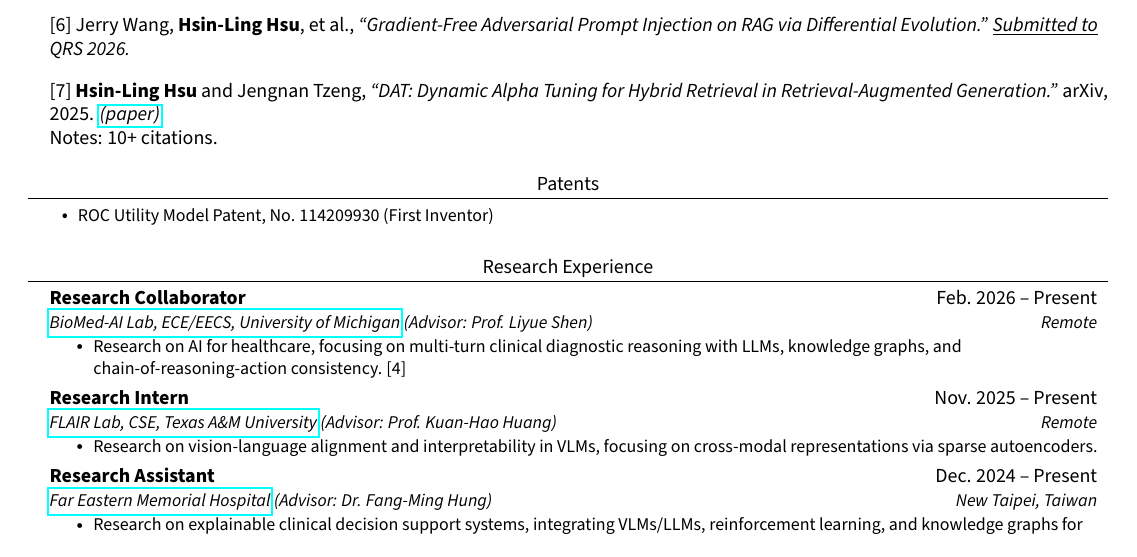
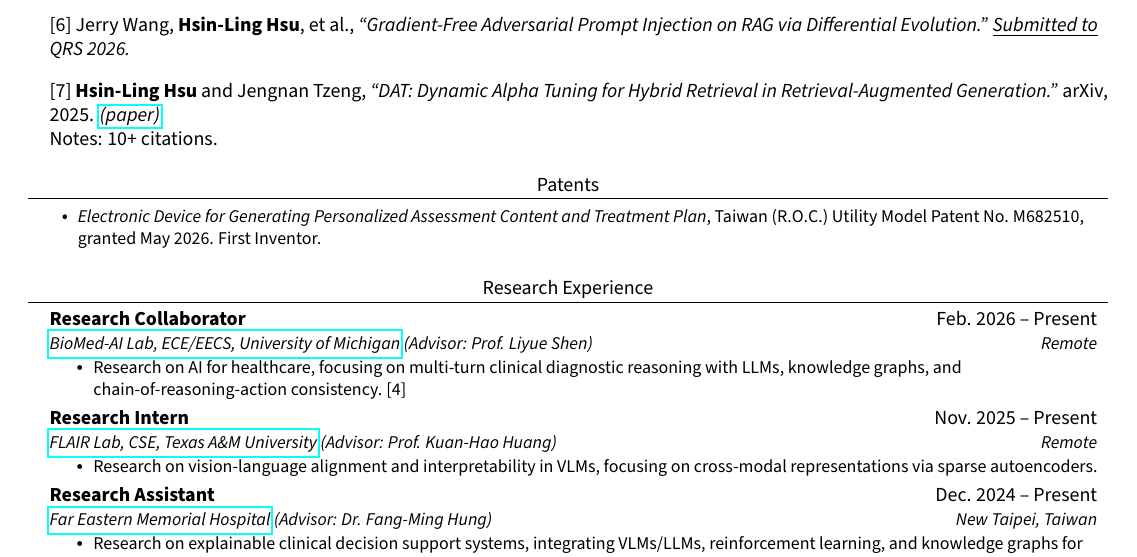
Before and after one commit to JustinHsu1019/JustinHsu1019.github.io, a LaTeX CV (cv/main.tex): part of page 1 of 2, cut so that both start at the same text. Compiled offline with pdfLaTeX.

Commit message:
update cv

```diff
--- a/cv/main.tex
+++ b/cv/main.tex
@@ -177,7 +177,7 @@ Trustworthy VLMs/LLMs; AI / Computational Methods for Healthcare and Biomedicine
 
 \section{Patents}
 \resumeItemListStart
-    \resumeItem{ROC Utility Model Patent, No. 114209930 (First Inventor)}
+    \resumeItem{\textit{Electronic Device for Generating Personalized Assessment Content and Treatment Plan}, Taiwan (R.O.C.) Utility Model Patent No. M682510, granted May 2026. First Inventor.}
 \resumeItemListEnd
 
 %-----------RESEARCH EXPERIENCE-----------
```
Also changed, not shown: cv/CV.pdf.
